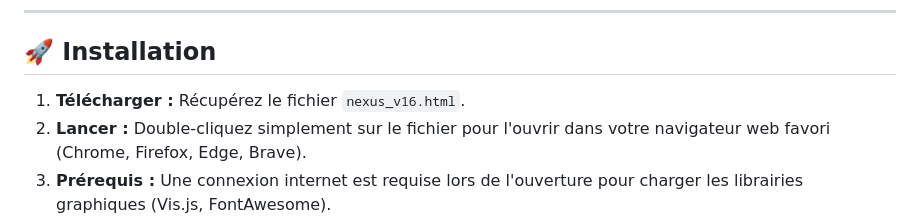
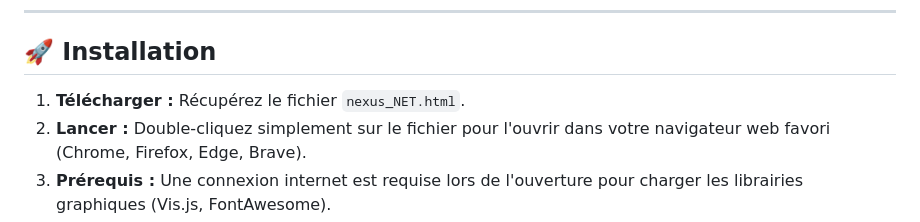
Before and after one commit to rafael12g/NEXUS-NET, a Markdown page: README.md, the part around the change. GitHub-like rendering.

```diff
--- a/README.md
+++ b/README.md
@@ -33,7 +33,7 @@
 
 ## 🚀 Installation
 
-1. **Télécharger :** Récupérez le fichier `nexus_v16.html`.
+1. **Télécharger :** Récupérez le fichier `nexus_NET.html`.
 2. **Lancer :** Double-cliquez simplement sur le fichier pour l'ouvrir dans votre navigateur web favori (Chrome, Firefox, Edge, Brave).
 3. **Prérequis :** Une connexion internet est requise lors de l'ouverture pour charger les librairies graphiques (Vis.js, FontAwesome).
 
```
